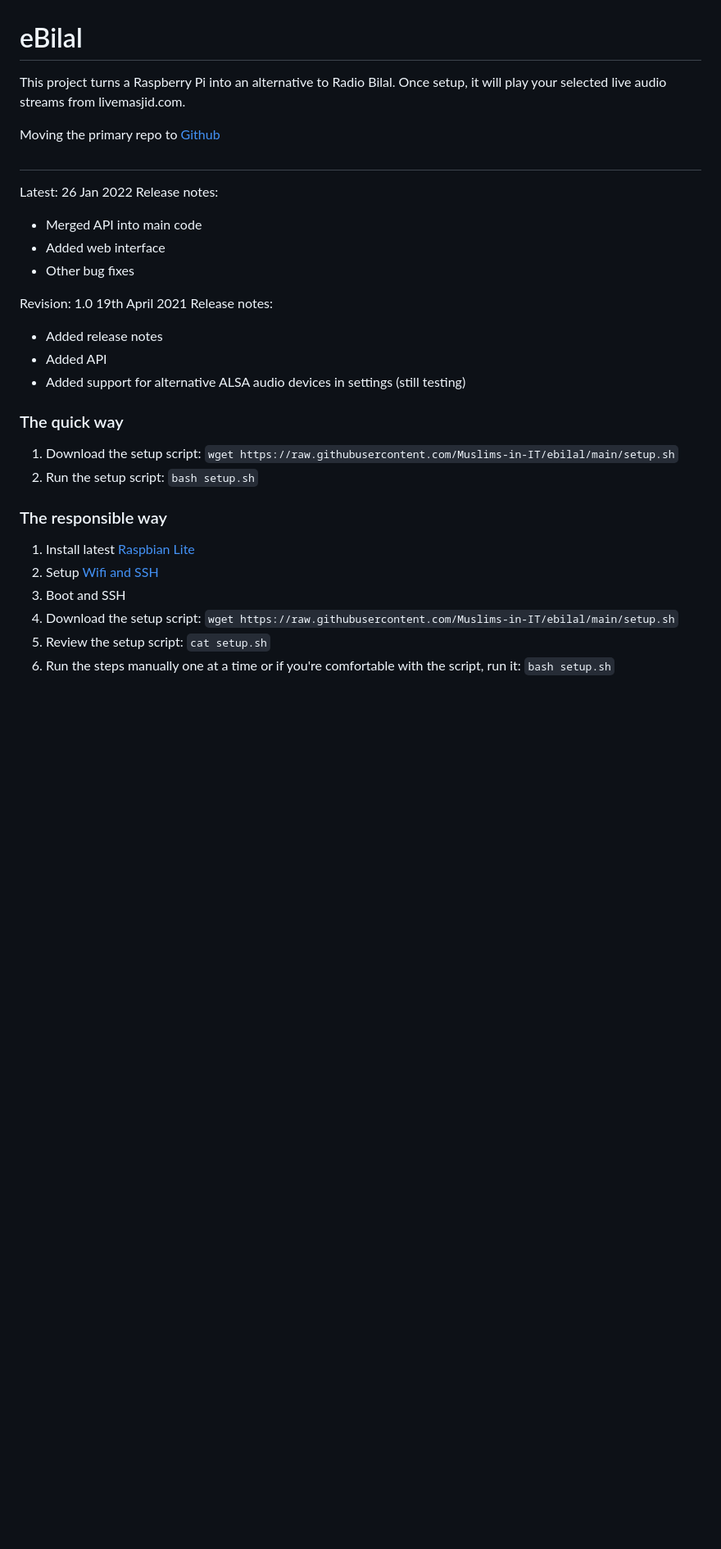
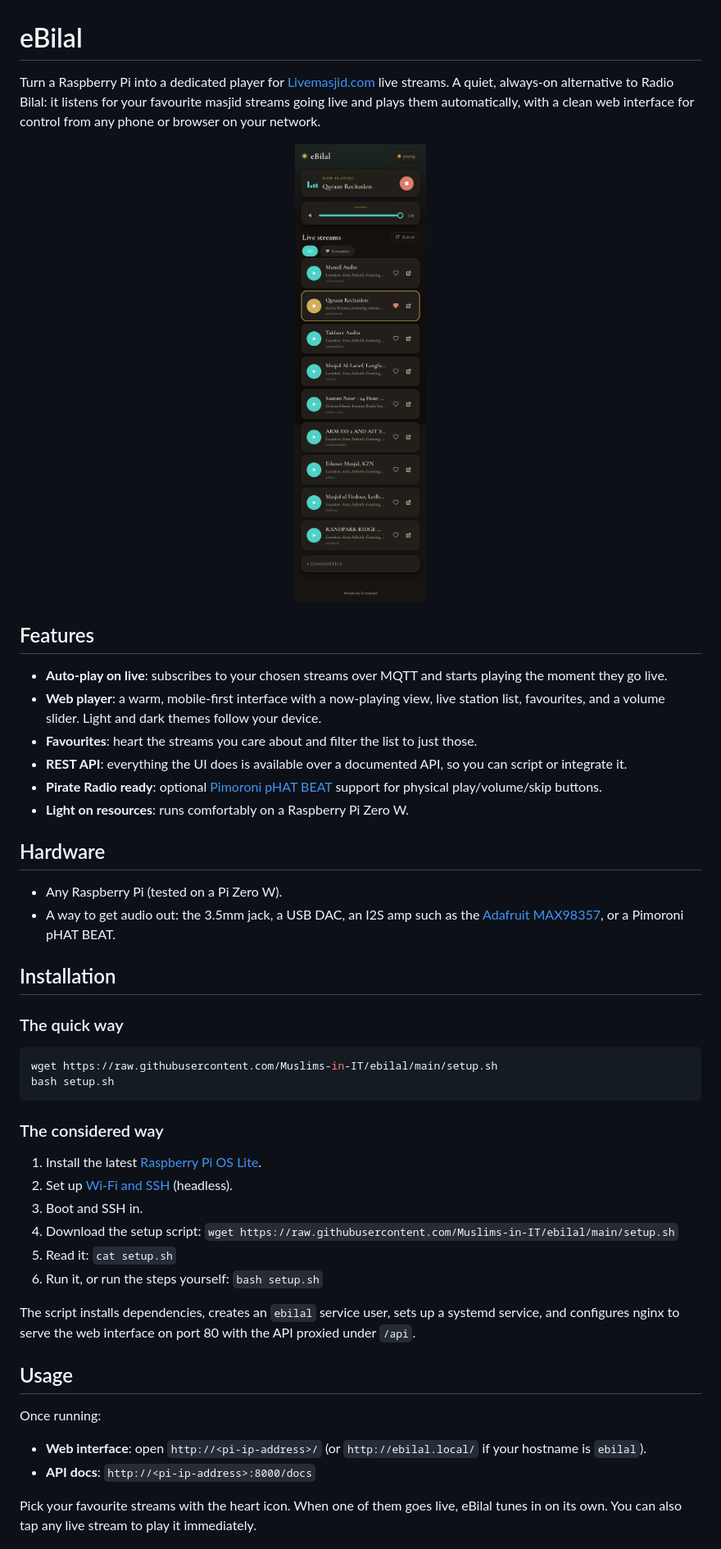
Before and after one commit to Muslims-in-IT/ebilal, a Markdown page: README.md, the part around one of its changes. Shown at 82% size. GitHub-like rendering; pictures changed too: docs/screenshot.png (added); blank space fills up the shorter version.

Commit message:
docs: rewrite README and add web player screenshot

````diff
--- a/README.md
+++ b/README.md
@@ -1,30 +1,51 @@
 # eBilal
 
-This project turns a Raspberry Pi into an alternative to Radio Bilal. Once setup, it will play your selected live audio streams from livemasjid.com.
+Turn a Raspberry Pi into a dedicated player for [Livemasjid.com](https://livemasjid.com) live streams. A quiet, always-on alternative to Radio Bilal: it listens for your favourite masjid streams going live and plays them automatically, with a clean web interface for control from any phone or browser on your network.
 
-Moving the primary repo to [Github](https://github.com/Muslims-in-IT/ebilal)
+<p align="center">
+  <img src="docs/screenshot.png" alt="eBilal web player" width="360">
+</p>
 
-##
-Latest: 26 Jan 2022
-Release notes:
-* Merged API into main code
-* Added web interface
-* Other bug fixes
+## Features
 
-Revision: 1.0 19th April 2021
-Release notes:
-* Added release notes
-* Added API
-* Added support for alternative ALSA audio devices in settings (still testing)
+- **Auto-play on live**: subscribes to your chosen streams over MQTT and starts playing the moment they go live.
+- **Web player**: a warm, mobile-first interface with a now-playing view, live station list, favourites, and a volume slider. Light and dark themes follow your device.
+- **Favourites**: heart the streams you care about and filter the list to just those.
+- **REST API**: everything the UI does is available over a documented API, so you can script or integrate it.
+- **Pirate Radio ready**: optional [Pimoroni pHAT BEAT](https://shop.pimoroni.com/products/pirate-radio-pi-zero-w-project-kit) support for physical play/volume/skip buttons.
+- **Light on resources**: runs comfortably on a Raspberry Pi Zero W.
+
+## Hardware
+
+- Any Raspberry Pi (tested on a Pi Zero W).
+- A way to get audio out: the 3.5mm jack, a USB DAC, an I2S amp such as the [Adafruit MAX98357](https://learn.adafruit.com/adafruit-max98357-i2s-class-d-mono-amp/raspberry-pi-usage), or a Pimoroni pHAT BEAT.
+
+## Installation
 
 ### The quick way
-1. Download the setup script: `wget https://raw.githubusercontent.com/Muslims-in-IT/ebilal/main/setup.sh`
-2. Run the setup script: `bash setup.sh`
 
-### The responsible way
-1. Install latest [Raspbian Lite](https://downloads.raspberrypi.org/raspbian_lite_latest)
-2. Setup [Wifi and SSH](https://www.raspberrypi.org/documentation/configuration/wireless/headless.md)
-3. Boot and SSH
+```bash
+wget https://raw.githubusercontent.com/Muslims-in-IT/ebilal/main/setup.sh
+bash setup.sh
+```
+
+### The considered way
+
+1. Install the latest [Raspberry Pi OS Lite](https://www.raspberrypi.com/software/operating-systems/).
+2. Set up [Wi-Fi and SSH](https://www.raspberrypi.com/documentation/computers/configuration.html#setting-up-a-headless-raspberry-pi) (headless).
+3. Boot and SSH in.
 4. Download the setup script: `wget https://raw.githubusercontent.com/Muslims-in-IT/ebilal/main/setup.sh`
-5. Review the setup script: `cat setup.sh`
-6. Run the steps manually one at a time or if you're comfortable with the script, run it: `bash setup.sh`
+5. Read it: `cat setup.sh`
+6. Run it, or run the steps yourself: `bash setup.sh`
+
+The script installs dependencies, creates an `ebilal` service user, sets up a systemd service, and configures nginx to serve the web interface on port 80 with the API proxied under `/api`.
+
+## Usage
+
+Once running:
+
+- **Web interface**: open `http://<pi-ip-address>/` (or `http://ebilal.local/` if your hostname is `ebilal`).
+- **API docs**: `http://<pi-ip-address>:8000/docs`
+
+Pick your favourite streams with the heart icon. When one of them goes live, eBilal tunes in on its own. You can also tap any live stream to play it immediately.
+
````
Also changed, not shown: other parts of README.md (+46 -12 lines).
